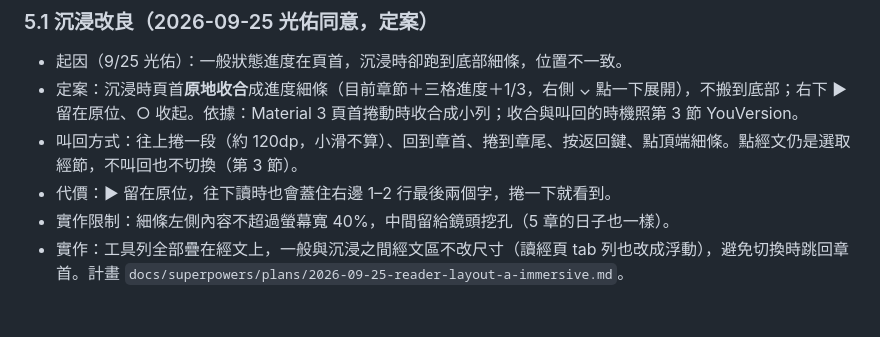
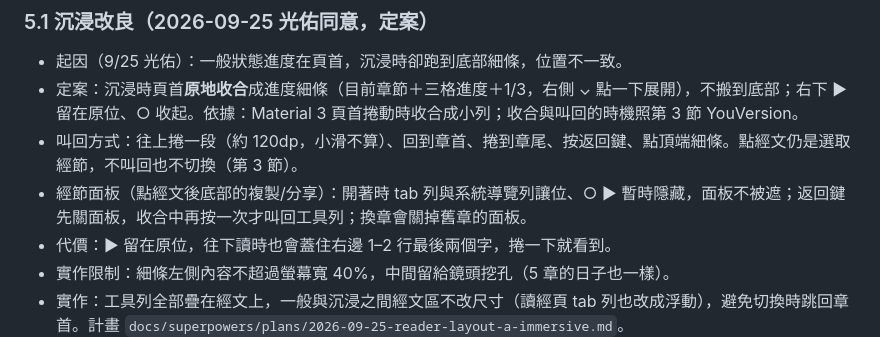
Before and after one commit to oxydavid-maxx/spllt-bible, a Markdown page: docs/design/reader-page.md, the part around the change. Drawn GitHub-style; blank space fills up the shorter version.

Commit message:
docs: record how the verse action sheet shares the reader bottom
Co-Authored-By: Claude Opus 5.5 <noreply@anthropic.com>

```diff
--- a/docs/design/reader-page.md
+++ b/docs/design/reader-page.md
@@ -68,6 +68,7 @@
 - 起因（9/25 光佑）：一般狀態進度在頁首，沉浸時卻跑到底部細條，位置不一致。
 - 定案：沉浸時頁首**原地收合**成進度細條（目前章節＋三格進度＋1/3，右側 ⌄ 點一下展開），不搬到底部；右下 ▶ 留在原位、○ 收起。依據：Material 3 頁首捲動時收合成小列；收合與叫回的時機照第 3 節 YouVersion。
 - 叫回方式：往上捲一段（約 120dp，小滑不算）、回到章首、捲到章尾、按返回鍵、點頂端細條。點經文仍是選取經節，不叫回也不切換（第 3 節）。
+- 經節面板（點經文後底部的複製/分享）：開著時 tab 列與系統導覽列讓位、○ ▶ 暫時隱藏，面板不被遮；返回鍵先關面板，收合中再按一次才叫回工具列；換章會關掉舊章的面板。
 - 代價：▶ 留在原位，往下讀時也會蓋住右邊 1–2 行最後兩個字，捲一下就看到。
 - 實作限制：細條左側內容不超過螢幕寬 40%，中間留給鏡頭挖孔（5 章的日子也一樣）。
 - 實作：工具列全部疊在經文上，一般與沉浸之間經文區不改尺寸（讀經頁 tab 列也改成浮動），避免切換時跳回章首。計畫 `docs/superpowers/plans/2026-09-25-reader-layout-a-immersive.md`。
```
